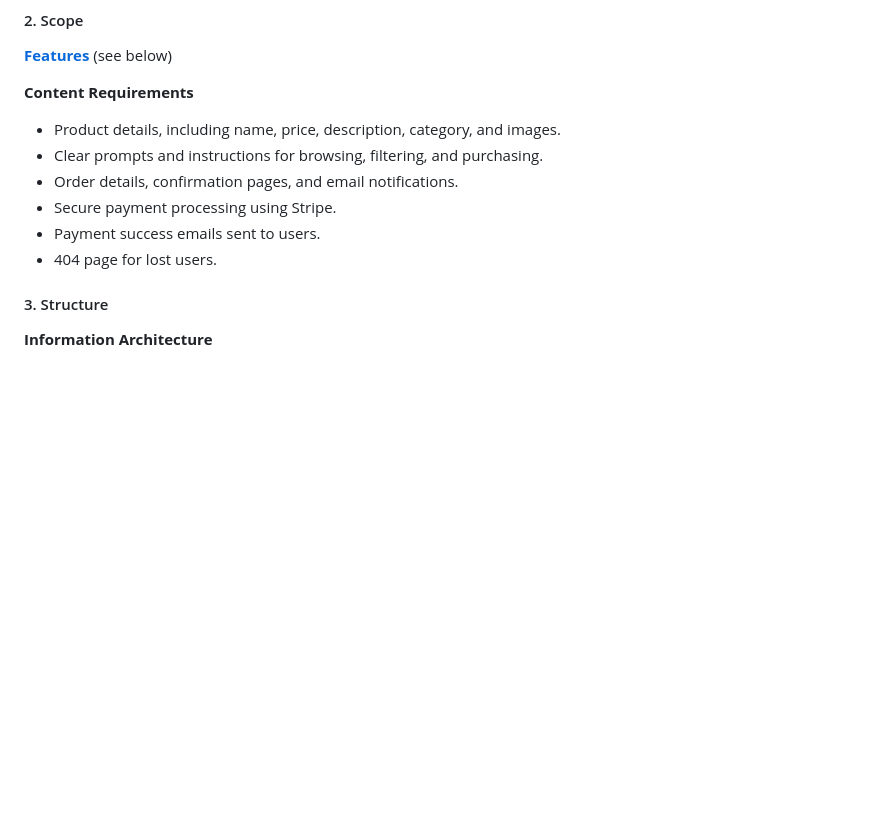
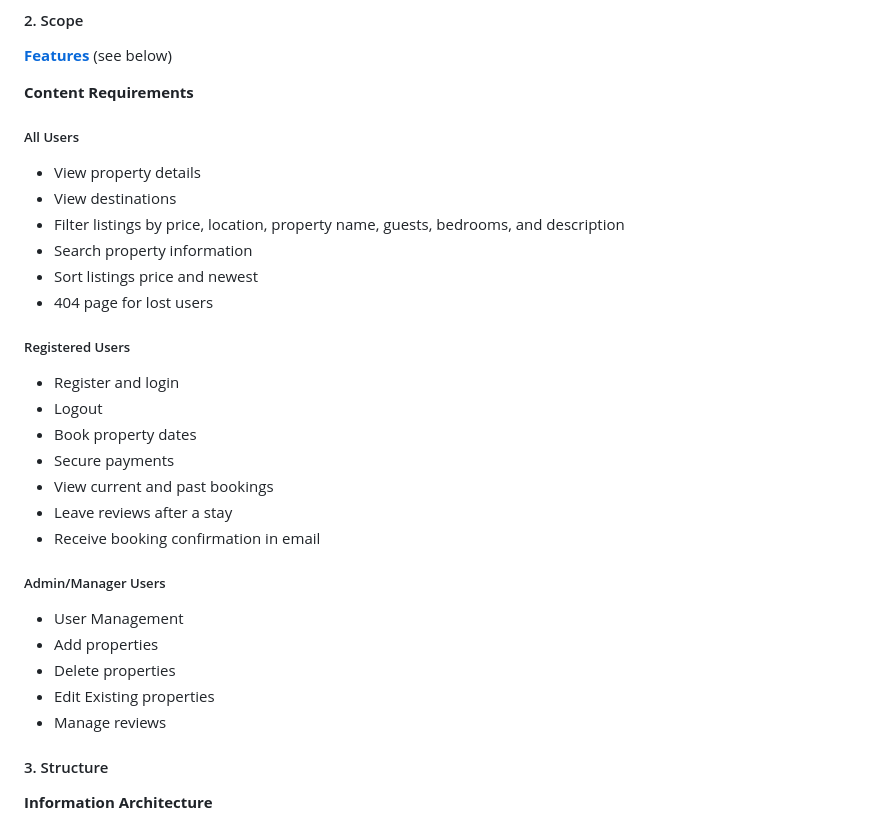
Before and after one commit to EllisBale/stay_hollow, a Markdown page: README.md, the part around the change. Drawn GitHub-style; blank space fills up the shorter version.

Commit message:
Add scope to README.md

```diff
--- a/README.md
+++ b/README.md
@@ -81,12 +81,32 @@ The platform provides an admin interface that allows administrators and managers
 
 **Content Requirements**
 
-- Product details, including name, price, description, category, and images.
-- Clear prompts and instructions for browsing, filtering, and purchasing.
-- Order details, confirmation pages, and email notifications.
-- Secure payment processing using Stripe.
-- Payment success emails sent to users.
-- 404 page for lost users.
+##### All Users
+
+- View property details
+- View destinations
+- Filter listings by price, location, property name, guests, bedrooms, and description
+- Search property information
+- Sort listings price and newest
+- 404 page for lost users
+
+##### Registered Users
+
+- Register and login
+- Logout
+- Book property dates
+- Secure payments
+- View current and past bookings
+- Leave reviews after a stay
+- Receive booking confirmation in email
+
+##### Admin/Manager Users
+
+- User Management
+- Add properties
+- Delete properties
+- Edit Existing properties
+- Manage reviews
 
 #### 3. Structure
 
```
